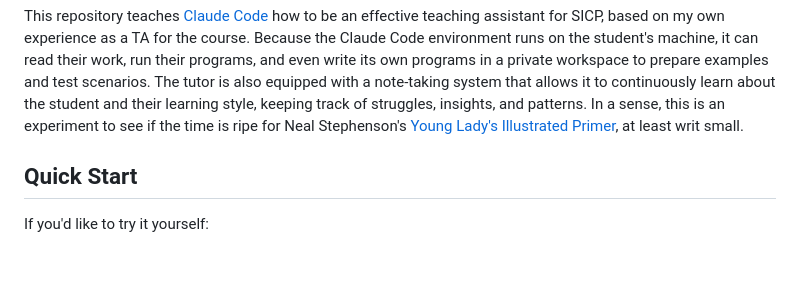
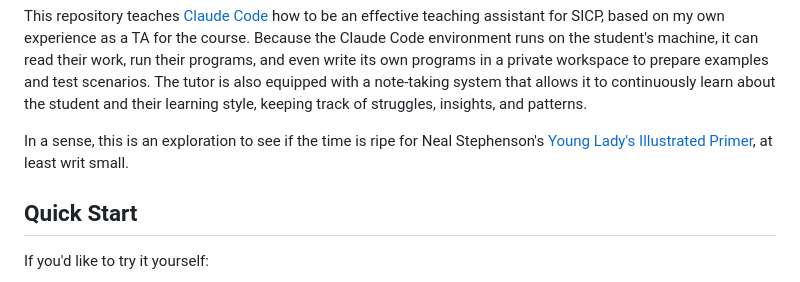
Before and after one commit to plaidfinch/sicp-tutoring, a Markdown page: README.md, the part around the change. Drawn GitHub-style; blank space fills up the shorter version.

Commit message:
Change 'experiment' to 'exploration' in README

```diff
--- a/README.md
+++ b/README.md
@@ -12,7 +12,8 @@ This project is an experiment to see what it takes to turn an always-available c
 This repository teaches [Claude Code](https://claude.com/product/claude-code) how to be an effective teaching assistant for SICP, based on my own experience as a TA for the course.
 Because the Claude Code environment runs on the student's machine, it can read their work, run their programs, and even write its own programs in a private workspace to prepare examples and test scenarios.
 The tutor is also equipped with a note-taking system that allows it to continuously learn about the student and their learning style, keeping track of struggles, insights, and patterns.
-In a sense, this is an experiment to see if the time is ripe for Neal Stephenson's [Young Lady's Illustrated Primer](https://www.goodreads.com/book/show/827.The_Diamond_Age), at least writ small.
+
+In a sense, this is an exploration to see if the time is ripe for Neal Stephenson's [Young Lady's Illustrated Primer](https://www.goodreads.com/book/show/827.The_Diamond_Age), at least writ small.
 
 ## Quick Start
 
```
